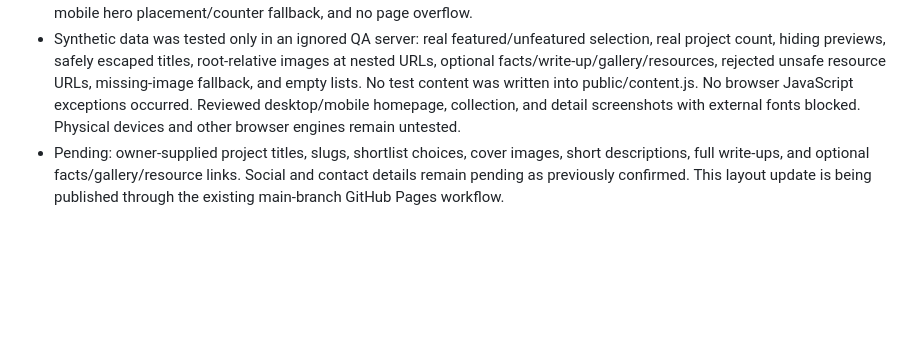
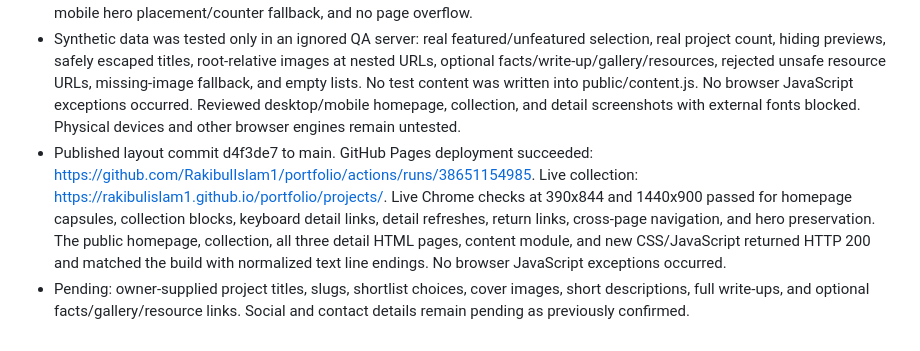
Before and after one commit to RakibulIslam1/portfolio, a Markdown page: PROJECT_MEMORY.md, the part around the change. Drawn GitHub-style; blank space fills up the shorter version.

Commit message:
Record project layout deployment and live verification

```diff
--- a/PROJECT_MEMORY.md
+++ b/PROJECT_MEMORY.md
@@ -213,4 +213,5 @@ Read AGENTS.md and README.md. Update this file as new details arrive. Keep the v
 - Local server now serves directory index files, redirects project paths to a trailing slash, and renders known project routes. Missing projects return 404; HEAD, method restrictions, and traversal protection are retained. Build regenerates only the explicitly checked dist folder, refuses symbolic-link output, and removes stale generated pages. AGENTS.md, README, and the syntax-check command document this extension and the data schema.
 - Validation: npm run check and npm run build passed. Local HTTP checks passed for the homepage, collection, every generated detail page, new modules/CSS, CV, redirects, HEAD responses, missing routes, 405 methods, and traversal protection; detail HTML matches build bytes. Chrome checks passed at 11 sizes from 280x653 through 2560x1440, including capsule/grid breakpoints and short desktop screens: round alternating or stacked media, one project per row, collection columns, direct featured links, keyboard card navigation, detail refresh, return buttons, cross-page About offsets, unchanged mobile hero placement/counter fallback, and no page overflow.
 - Synthetic data was tested only in an ignored QA server: real featured/unfeatured selection, real project count, hiding previews, safely escaped titles, root-relative images at nested URLs, optional facts/write-up/gallery/resources, rejected unsafe resource URLs, missing-image fallback, and empty lists. No test content was written into public/content.js. No browser JavaScript exceptions occurred. Reviewed desktop/mobile homepage, collection, and detail screenshots with external fonts blocked. Physical devices and other browser engines remain untested.
-- Pending: owner-supplied project titles, slugs, shortlist choices, cover images, short descriptions, full write-ups, and optional facts/gallery/resource links. Social and contact details remain pending as previously confirmed. This layout update is being published through the existing main-branch GitHub Pages workflow.
+- Published layout commit d4f3de7 to main. GitHub Pages deployment succeeded: https://github.com/RakibulIslam1/portfolio/actions/runs/38651154985. Live collection: https://rakibulislam1.github.io/portfolio/projects/. Live Chrome checks at 390x844 and 1440x900 passed for homepage capsules, collection blocks, keyboard detail links, detail refreshes, return links, cross-page navigation, and hero preservation. The public homepage, collection, all three detail HTML pages, content module, and new CSS/JavaScript returned HTTP 200 and matched the build with normalized text line endings. No browser JavaScript exceptions occurred.
+- Pending: owner-supplied project titles, slugs, shortlist choices, cover images, short descriptions, full write-ups, and optional facts/gallery/resource links. Social and contact details remain pending as previously confirmed.
```
